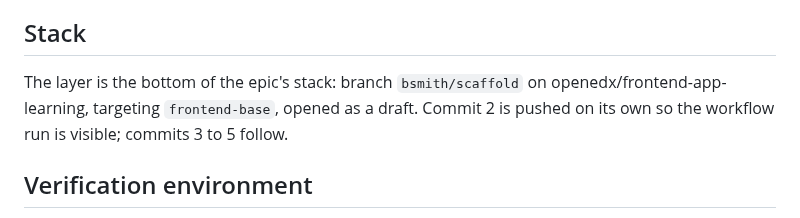
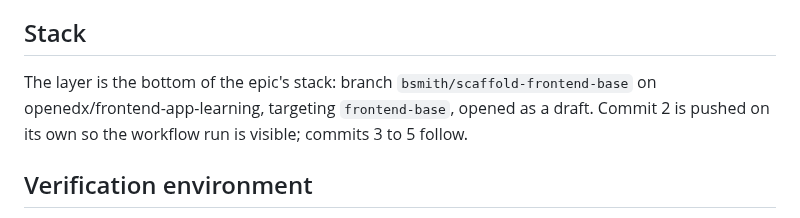
Before and after one commit to brian-smith-tcril/bairf, a Markdown page: issue-body-scaffold.md, the part around the change. Drawn GitHub-style; folded sections open.

Commit message:
2187: layer branch is bsmith/scaffold-frontend-base; #2187 patched
Co-Authored-By: Claude Fable 5.1 <noreply@anthropic.com>

```diff
--- a/issue-body-scaffold.md
+++ b/issue-body-scaffold.md
@@ -42,7 +42,7 @@ The pull request squashes on merge; the middle two commits exist to show the ver
 
 ## Stack
 
-The layer is the bottom of the epic's stack: branch `bsmith/scaffold` on openedx/frontend-app-learning, targeting `frontend-base`, opened as a draft. Commit 2 is pushed on its own so the workflow run is visible; commits 3 to 5 follow.
+The layer is the bottom of the epic's stack: branch `bsmith/scaffold-frontend-base` on openedx/frontend-app-learning, targeting `frontend-base`, opened as a draft. Commit 2 is pushed on its own so the workflow run is visible; commits 3 to 5 follow.
 
 ## Verification environment
 
```
Also changed, not shown: plan-2187.md (+1 -1 lines).
